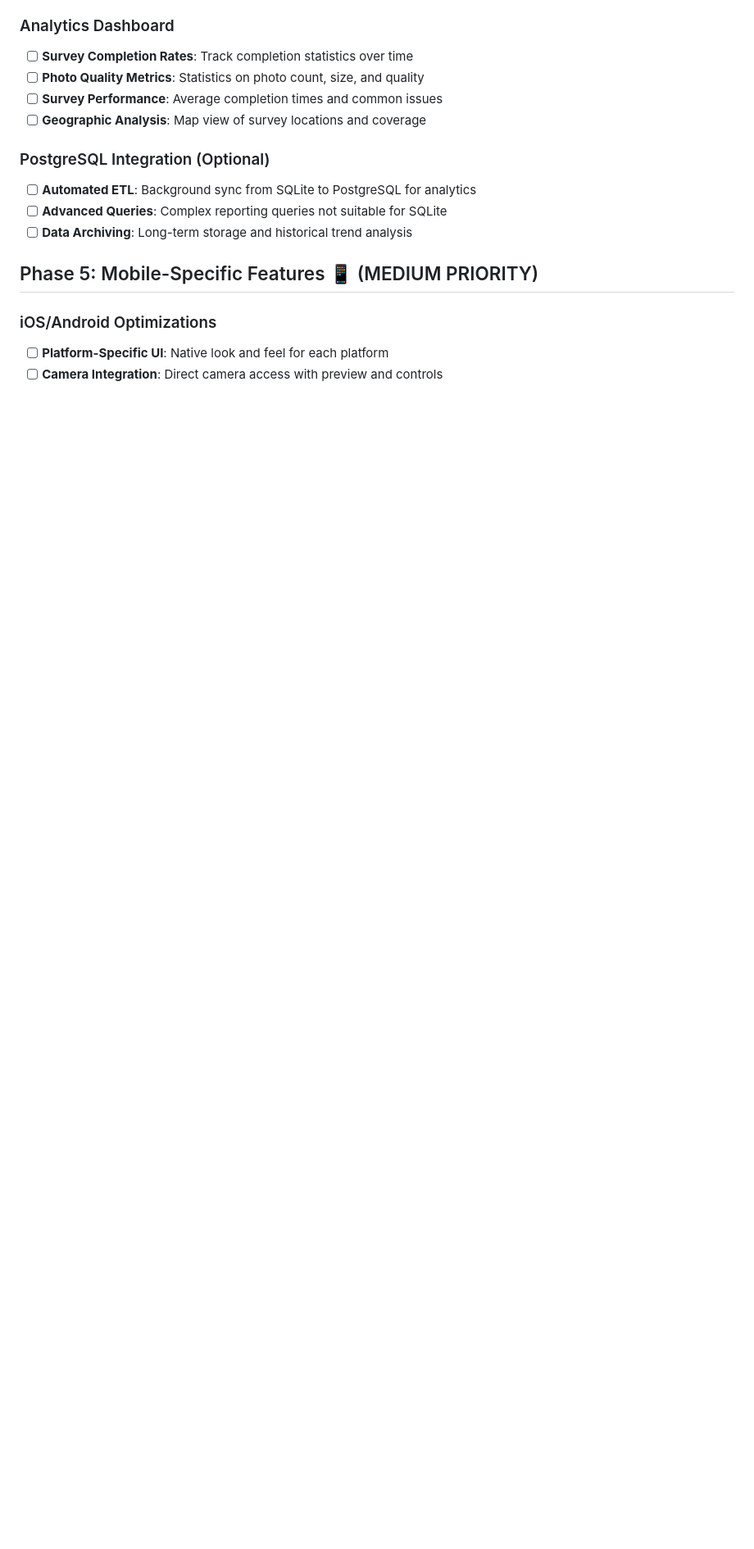
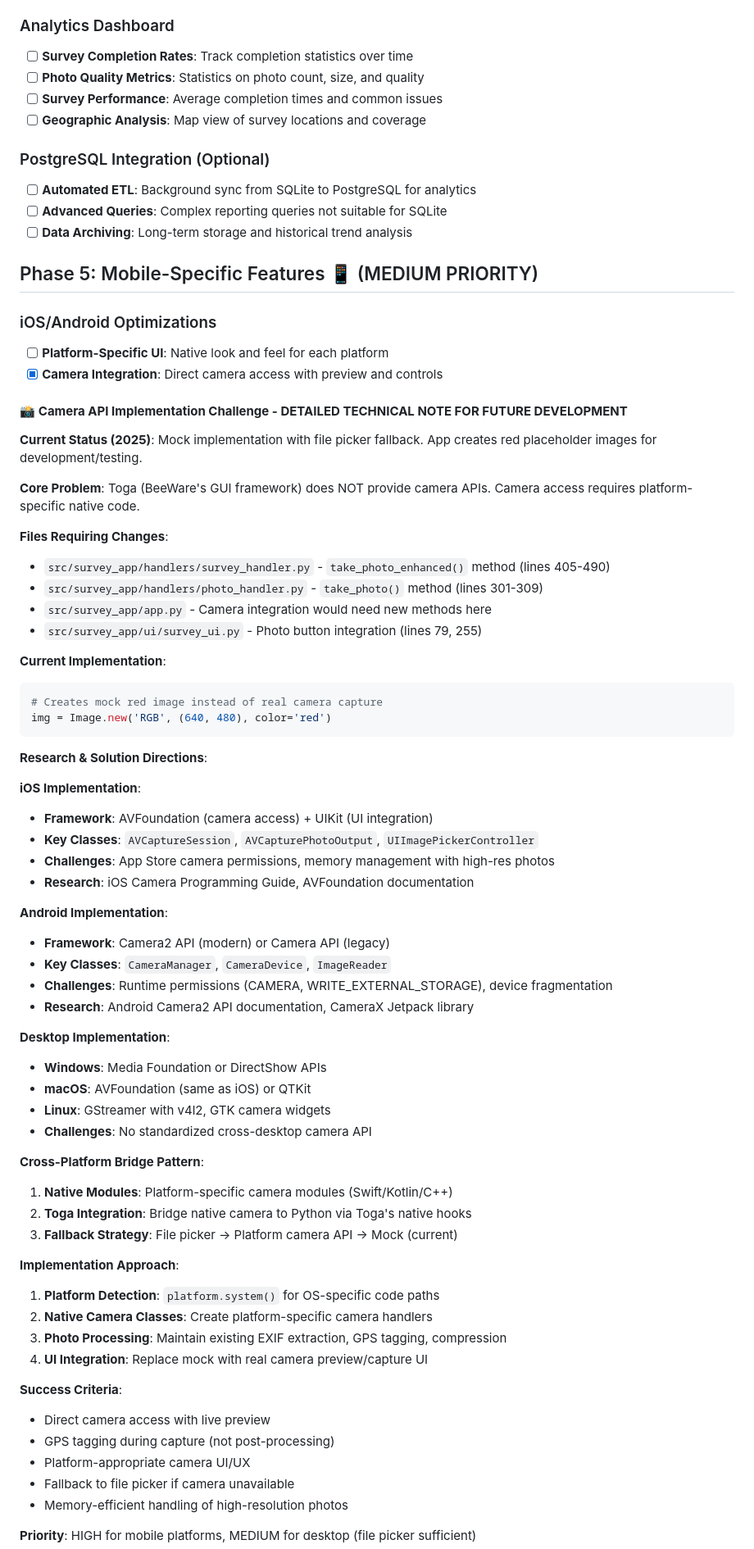
Before and after one commit to KeithCu/OfflineSiteSurvey, a Markdown page: ROADMAP.md, the part around the change printed below. Shown: that part at 82% size. Rendered like a GitHub page; blank space fills up the shorter version.

Commit message:
Update ROADMAP.md to reflect completed camera integration and outline future camera API implementation strategies
This commit marks the camera integration task as complete and adds a detailed technical note for future development regarding camera API implementation across iOS, Android, and desktop platforms. It includes a breakdown of current challenges, required file changes, and proposed solutions for achieving direct camera access with live preview functionality. The priority for mobile platforms is set to HIGH, while desktop implementation is marked as MEDIUM.

````diff
--- a/ROADMAP.md
+++ b/ROADMAP.md
@@ -234,4 +234,63 @@ Create a direct, one-way sync bridge from this app to CompanyCam using their rob
 
 ### iOS/Android Optimizations
 - [ ] **Platform-Specific UI**: Native look and feel for each platform
-- [ ] **Camera Integration**: Direct camera access with preview and controls
+- [x] **Camera Integration**: Direct camera access with preview and controls
+
+#### 📸 **Camera API Implementation Challenge - DETAILED TECHNICAL NOTE FOR FUTURE DEVELOPMENT**
+
+**Current Status (2025)**: Mock implementation with file picker fallback. App creates red placeholder images for development/testing.
+
+**Core Problem**: Toga (BeeWare's GUI framework) does NOT provide camera APIs. Camera access requires platform-specific native code.
+
+**Files Requiring Changes**:
+- `src/survey_app/handlers/survey_handler.py` - `take_photo_enhanced()` method (lines 405-490)
+- `src/survey_app/handlers/photo_handler.py` - `take_photo()` method (lines 301-309)
+- `src/survey_app/app.py` - Camera integration would need new methods here
+- `src/survey_app/ui/survey_ui.py` - Photo button integration (lines 79, 255)
+
+**Current Implementation**:
+```python
+# Creates mock red image instead of real camera capture
+img = Image.new('RGB', (640, 480), color='red')
+```
+
+**Research & Solution Directions**:
+
+**iOS Implementation**:
+- **Framework**: AVFoundation (camera access) + UIKit (UI integration)
+- **Key Classes**: `AVCaptureSession`, `AVCapturePhotoOutput`, `UIImagePickerController`
+- **Challenges**: App Store camera permissions, memory management with high-res photos
+- **Research**: iOS Camera Programming Guide, AVFoundation documentation
+
+**Android Implementation**:
+- **Framework**: Camera2 API (modern) or Camera API (legacy)
+- **Key Classes**: `CameraManager`, `CameraDevice`, `ImageReader`
+- **Challenges**: Runtime permissions (CAMERA, WRITE_EXTERNAL_STORAGE), device fragmentation
+- **Research**: Android Camera2 API documentation, CameraX Jetpack library
+
+**Desktop Implementation**:
+- **Windows**: Media Foundation or DirectShow APIs
+- **macOS**: AVFoundation (same as iOS) or QTKit
+- **Linux**: GStreamer with v4l2, GTK camera widgets
+- **Challenges**: No standardized cross-desktop camera API
+
+**Cross-Platform Bridge Pattern**:
+1. **Native Modules**: Platform-specific camera modules (Swift/Kotlin/C++)
+2. **Toga Integration**: Bridge native camera to Python via Toga's native hooks
+3. **Fallback Strategy**: File picker → Platform camera API → Mock (current)
+
+**Implementation Approach**:
+1. **Platform Detection**: `platform.system()` for OS-specific code paths
+2. **Native Camera Classes**: Create platform-specific camera handlers
+3. **Photo Processing**: Maintain existing EXIF extraction, GPS tagging, compression
+4. **UI Integration**: Replace mock with real camera preview/capture UI
+
+**Success Criteria**:
+- Direct camera access with live preview
+- GPS tagging during capture (not post-processing)
+- Platform-appropriate camera UI/UX
+- Fallback to file picker if camera unavailable
+- Memory-efficient handling of high-resolution photos
+
+**Priority**: HIGH for mobile platforms, MEDIUM for desktop (file picker sufficient)
+
````
Also changed, not shown: other parts of ROADMAP.md (+5 -0 lines).
